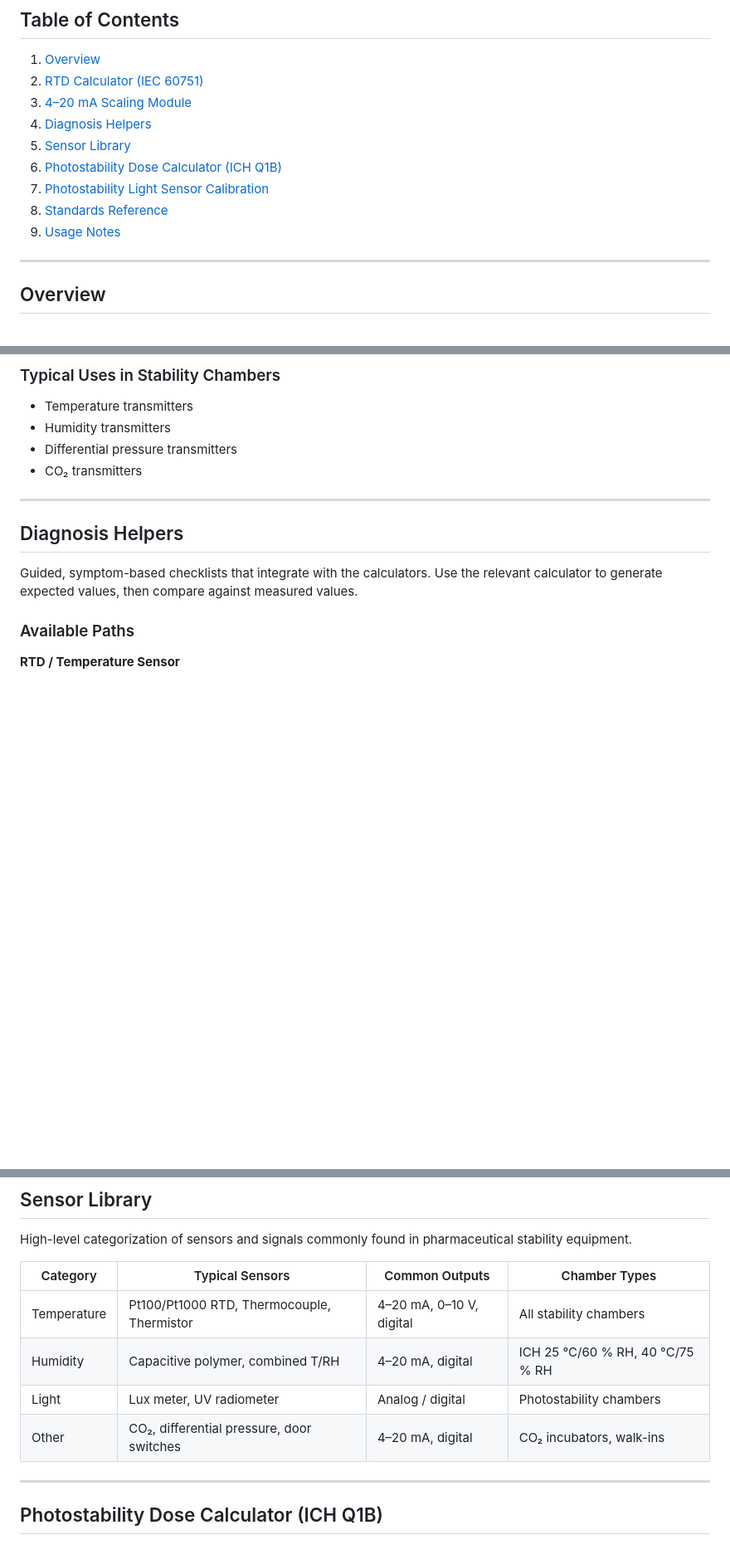
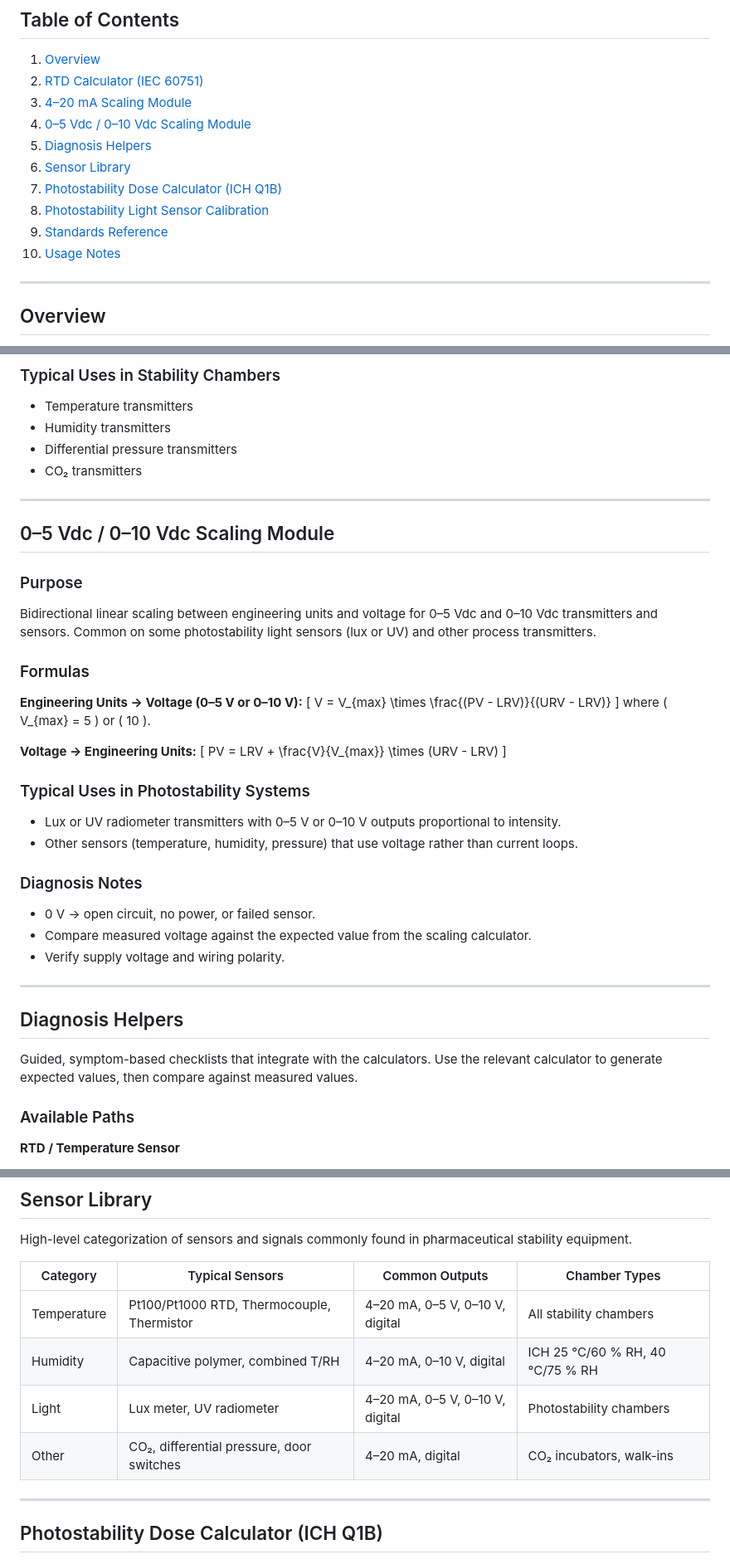
Before and after one commit to momalley13/calculator-plus, a Markdown page: DOCUMENTATION.md, 3 parts joined by grey strips. Shown at 83% size. GitHub-like rendering; blank space fills up the shorter version.

Commit message:
Add 0-5 Vdc and 0-10 Vdc scaling documentation for photostability systems

```diff
--- a/DOCUMENTATION.md
+++ b/DOCUMENTATION.md
@@ -12,12 +12,13 @@
 1. [Overview](#overview)
 2. [RTD Calculator (IEC 60751)](#rtd-calculator-iec-60751)
 3. [4–20 mA Scaling Module](#420-ma-scaling-module)
-4. [Diagnosis Helpers](#diagnosis-helpers)
-5. [Sensor Library](#sensor-library)
-6. [Photostability Dose Calculator (ICH Q1B)](#photostability-dose-calculator-ich-q1b)
-7. [Photostability Light Sensor Calibration](#photostability-light-sensor-calibration)
-8. [Standards Reference](#standards-reference)
-9. [Usage Notes](#usage-notes)
+4. [0–5 Vdc / 0–10 Vdc Scaling Module](#05-vdc--010-vdc-scaling-module)
+5. [Diagnosis Helpers](#diagnosis-helpers)
+6. [Sensor Library](#sensor-library)
+7. [Photostability Dose Calculator (ICH Q1B)](#photostability-dose-calculator-ich-q1b)
+8. [Photostability Light Sensor Calibration](#photostability-light-sensor-calibration)
+9. [Standards Reference](#standards-reference)
+10. [Usage Notes](#usage-notes)
 
 ---
 
@@ -121,6 +122,35 @@ PV = LRV + \frac{(I - 4)}{16} \times (URV - LRV)
 
 ---
 
+## 0–5 Vdc / 0–10 Vdc Scaling Module
+
+### Purpose
+Bidirectional linear scaling between engineering units and voltage for 0–5 Vdc and 0–10 Vdc transmitters and sensors. Common on some photostability light sensors (lux or UV) and other process transmitters.
+
+### Formulas
+
+**Engineering Units → Voltage (0–5 V or 0–10 V):**
+\[
+V = V_{max} \times \frac{(PV - LRV)}{(URV - LRV)}
+\]
+where \( V_{max} = 5 \) or \( 10 \).
+
+**Voltage → Engineering Units:**
+\[
+PV = LRV + \frac{V}{V_{max}} \times (URV - LRV)
+\]
+
+### Typical Uses in Photostability Systems
+- Lux or UV radiometer transmitters with 0–5 V or 0–10 V outputs proportional to intensity.
+- Other sensors (temperature, humidity, pressure) that use voltage rather than current loops.
+
+### Diagnosis Notes
+- 0 V → open circuit, no power, or failed sensor.
+- Compare measured voltage against the expected value from the scaling calculator.
+- Verify supply voltage and wiring polarity.
+
+---
+
 ## Diagnosis Helpers
 
 Guided, symptom-based checklists that integrate with the calculators. Use the relevant calculator to generate expected values, then compare against measured values.
@@ -162,12 +198,12 @@ Guided, symptom-based checklists that integrate with the calculators. Use the re
 
 High-level categorization of sensors and signals commonly found in pharmaceutical stability equipment.
 
-| Category       | Typical Sensors                  | Common Outputs          | Chamber Types                  |
-|----------------|----------------------------------|-------------------------|--------------------------------|
-| Temperature    | Pt100/Pt1000 RTD, Thermocouple, Thermistor | 4–20 mA, 0–10 V, digital | All stability chambers        |
-| Humidity       | Capacitive polymer, combined T/RH | 4–20 mA, digital       | ICH 25 °C/60 % RH, 40 °C/75 % RH |
-| Light          | Lux meter, UV radiometer         | Analog / digital        | Photostability chambers       |
-| Other          | CO₂, differential pressure, door switches | 4–20 mA, digital     | CO₂ incubators, walk-ins      |
+| Category       | Typical Sensors                  | Common Outputs                  | Chamber Types                  |
+|----------------|----------------------------------|---------------------------------|--------------------------------|
+| Temperature    | Pt100/Pt1000 RTD, Thermocouple, Thermistor | 4–20 mA, 0–5 V, 0–10 V, digital | All stability chambers        |
+| Humidity       | Capacitive polymer, combined T/RH | 4–20 mA, 0–10 V, digital       | ICH 25 °C/60 % RH, 40 °C/75 % RH |
+| Light          | Lux meter, UV radiometer         | 4–20 mA, 0–5 V, 0–10 V, digital | Photostability chambers       |
+| Other          | CO₂, differential pressure, door switches | 4–20 mA, digital             | CO₂ incubators, walk-ins      |
 
 ---
 
```
Also changed, not shown: other parts of DOCUMENTATION.md (+6 -0 lines).
